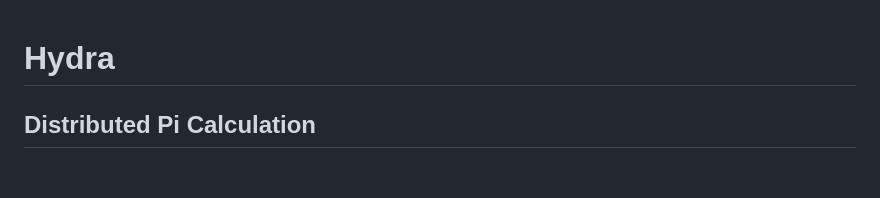
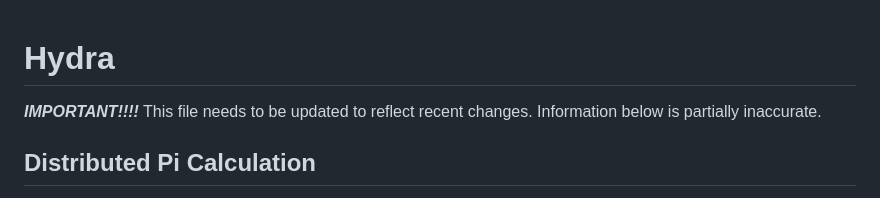
Before and after one commit to conjfrnk/Hydra, a Markdown page: README.md, the part around the change. Rendered like a GitHub page; blank space fills up the shorter version.

```diff
--- a/README.md
+++ b/README.md
@@ -1,4 +1,6 @@
 # Hydra
+
+***IMPORTANT!!!!*** This file needs to be updated to reflect recent changes. Information below is partially inaccurate.
 
 ## Distributed Pi Calculation
 
```
